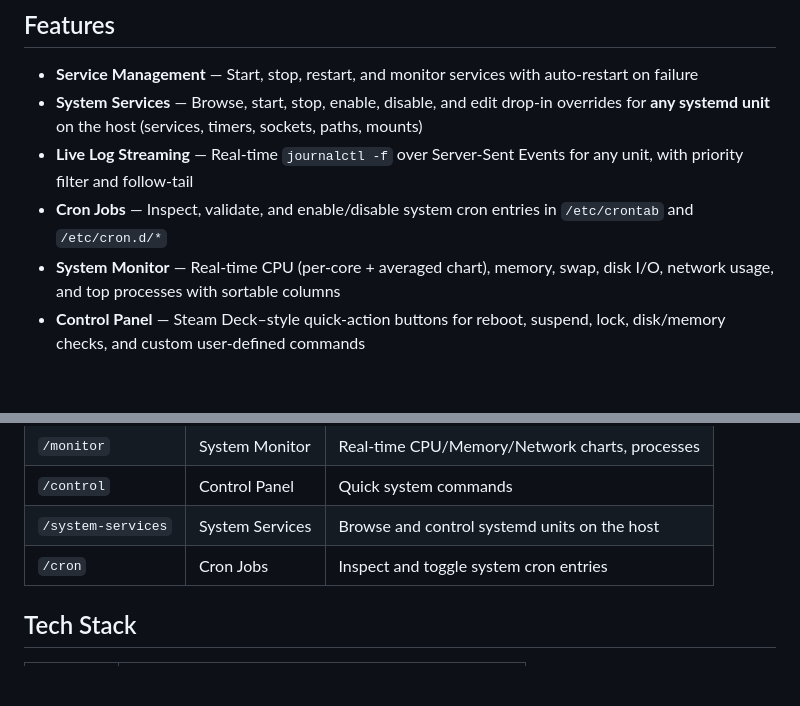
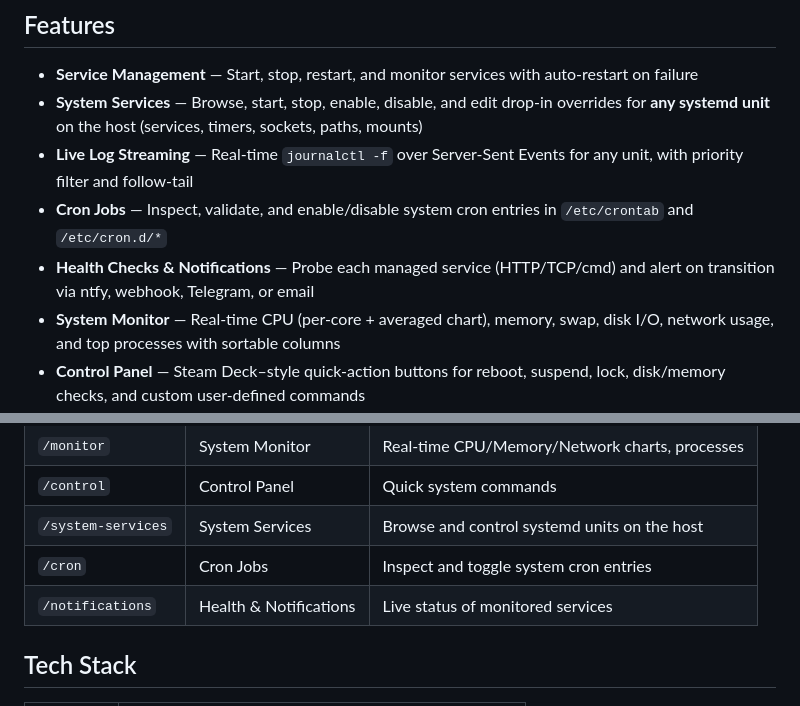
Before and after one commit to Rishabh-Bajpai/server-services-manager, a Markdown page: README.md, 2 parts joined by grey strips. GitHub-like rendering; blank space fills up the shorter version.

```diff
--- a/README.md
+++ b/README.md
@@ -19,6 +19,7 @@
 - **System Services** — Browse, start, stop, enable, disable, and edit drop-in overrides for **any systemd unit** on the host (services, timers, sockets, paths, mounts)
 - **Live Log Streaming** — Real-time `journalctl -f` over Server-Sent Events for any unit, with priority filter and follow-tail
 - **Cron Jobs** — Inspect, validate, and enable/disable system cron entries in `/etc/crontab` and `/etc/cron.d/*`
+- **Health Checks & Notifications** — Probe each managed service (HTTP/TCP/cmd) and alert on transition via ntfy, webhook, Telegram, or email
 - **System Monitor** — Real-time CPU (per-core + averaged chart), memory, swap, disk I/O, network usage, and top processes with sortable columns
 - **Control Panel** — Steam Deck–style quick-action buttons for reboot, suspend, lock, disk/memory checks, and custom user-defined commands
 - **Web Terminal** — Multi-tab PTY terminal for direct shell access
@@ -126,6 +127,7 @@ The `/system-services` page manages **all systemd units** on the host, not just
 | `/control` | Control Panel | Quick system commands |
 | `/system-services` | System Services | Browse and control systemd units on the host |
 | `/cron` | Cron Jobs | Inspect and toggle system cron entries |
+| `/notifications` | Health & Notifications | Live status of monitored services |
 
 ## Tech Stack
 
```
Also changed, not shown: AGENTS.md (+19 -1 lines), resources/notifications-desktop.png (added), 6 other files.
